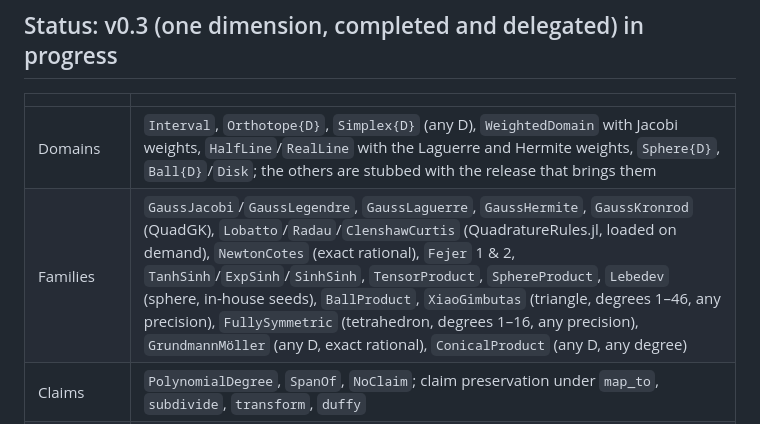
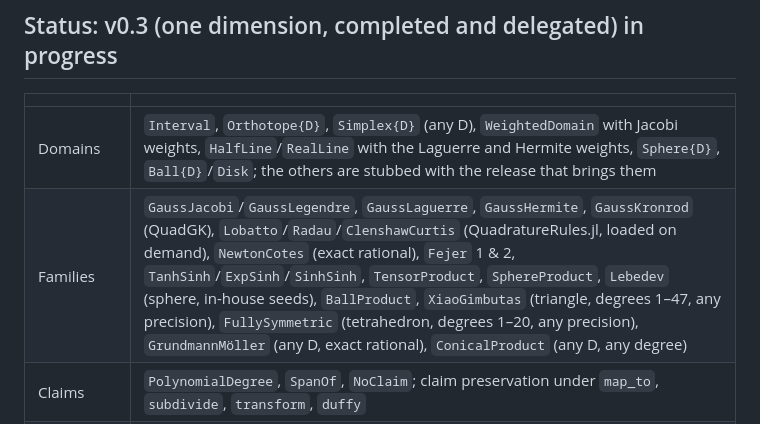
Before and after one commit to IlianPihlajamaa/CubatureRules.jl, a Markdown page: README.md, the part around the change. GitHub-like rendering.

```diff
--- a/README.md
+++ b/README.md
@@ -77,7 +77,7 @@ a family by defining one type and a few methods, with no registration step.
 | | |
 |---|---|
 | Domains | `Interval`, `Orthotope{D}`, `Simplex{D}` (any D), `WeightedDomain` with Jacobi weights, `HalfLine`/`RealLine` with the Laguerre and Hermite weights, `Sphere{D}`, `Ball{D}`/`Disk`; the others are stubbed with the release that brings them |
-| Families | `GaussJacobi`/`GaussLegendre`, `GaussLaguerre`, `GaussHermite`, `GaussKronrod` (QuadGK), `Lobatto`/`Radau`/`ClenshawCurtis` (QuadratureRules.jl, loaded on demand), `NewtonCotes` (exact rational), `Fejer` 1 & 2, `TanhSinh`/`ExpSinh`/`SinhSinh`, `TensorProduct`, `SphereProduct`, `Lebedev` (sphere, in-house seeds), `BallProduct`, `XiaoGimbutas` (triangle, degrees 1–46, any precision), `FullySymmetric` (tetrahedron, degrees 1–16, any precision), `GrundmannMöller` (any D, exact rational), `ConicalProduct` (any D, any degree) |
+| Families | `GaussJacobi`/`GaussLegendre`, `GaussLaguerre`, `GaussHermite`, `GaussKronrod` (QuadGK), `Lobatto`/`Radau`/`ClenshawCurtis` (QuadratureRules.jl, loaded on demand), `NewtonCotes` (exact rational), `Fejer` 1 & 2, `TanhSinh`/`ExpSinh`/`SinhSinh`, `TensorProduct`, `SphereProduct`, `Lebedev` (sphere, in-house seeds), `BallProduct`, `XiaoGimbutas` (triangle, degrees 1–47, any precision), `FullySymmetric` (tetrahedron, degrees 1–20, any precision), `GrundmannMöller` (any D, exact rational), `ConicalProduct` (any D, any degree) |
 | Claims | `PolynomialDegree`, `SpanOf`, `NoClaim`; claim preservation under `map_to`, `subdivide`, `transform`, `duffy` |
 | Application | `integrate` (generic return types; allocation-free on `static(rule)`), over a domain, over a mesh (threaded on request; 1.14× a hand-written FEM kernel over 10⁶ triangles), batched; `RuleSequence`, `EmbeddedRule` error estimates at no extra evaluations, `integrate(f, domain; rtol)` |
 | Verification | `check` / `verify` / `@test_exact`, dispatched on the claim; convergence sweeps for `NoClaim` |
```
Also changed, not shown: docs/src/families.md (+2 -2 lines).
